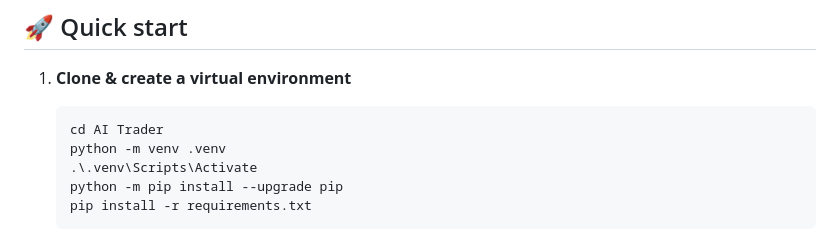
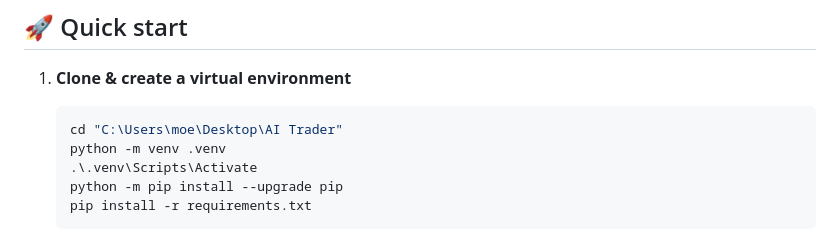
Before and after one commit to aaronwins356/Aidaytrading, a Markdown page: README.md, the part around the change. Rendered like a GitHub page.

````diff
--- a/README.md
+++ b/README.md
@@ -56,7 +56,7 @@ requirements.txt         # Python dependencies
 1. **Clone & create a virtual environment**
 
    ```bash
-   cd AI Trader
+   cd "C:\Users\moe\Desktop\AI Trader"
    python -m venv .venv
    .\.venv\Scripts\Activate
    python -m pip install --upgrade pip
````
